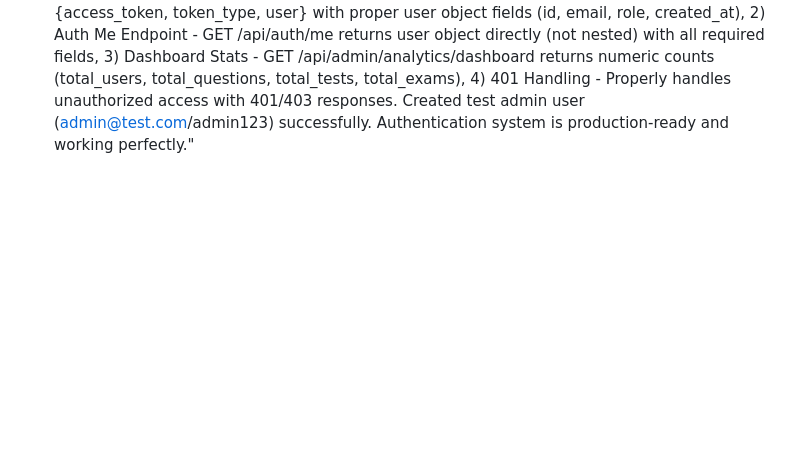
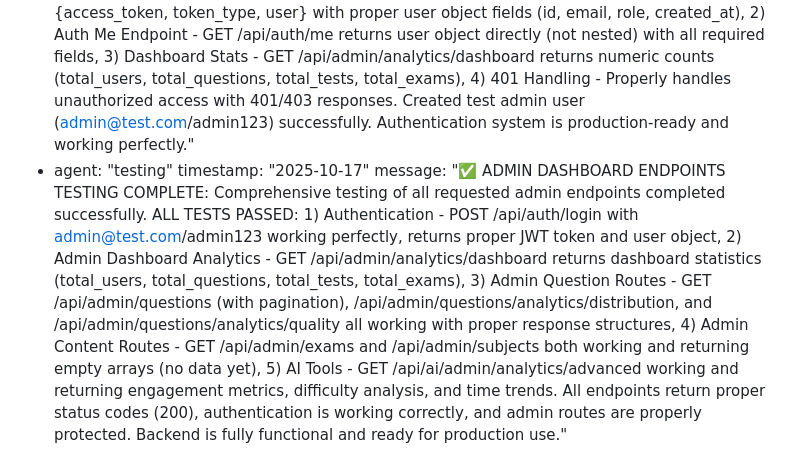
Before and after one commit to kolashankar/quiz, a Markdown page: test_result.md, the part around the change. Rendered like a GitHub page; blank space fills up the shorter version.

Commit message:
auto-commit for a35b58a5-c98c-495a-9e37-d1bd30f2b03d

```diff
--- a/test_result.md
+++ b/test_result.md
@@ -220,3 +220,6 @@ agent_communication:
   - agent: "testing"
     timestamp: "2025-10-16"
     message: "✅ AUTHENTICATION FLOW TESTING COMPLETE: Comprehensive testing of admin dashboard authentication flow completed successfully. ALL TESTS PASSED: 1) Login Flow - POST /api/auth/login returns correct structure {access_token, token_type, user} with proper user object fields (id, email, role, created_at), 2) Auth Me Endpoint - GET /api/auth/me returns user object directly (not nested) with all required fields, 3) Dashboard Stats - GET /api/admin/analytics/dashboard returns numeric counts (total_users, total_questions, total_tests, total_exams), 4) 401 Handling - Properly handles unauthorized access with 401/403 responses. Created test admin user (admin@test.com/admin123) successfully. Authentication system is production-ready and working perfectly."
+  - agent: "testing"
+    timestamp: "2025-10-17"
+    message: "✅ ADMIN DASHBOARD ENDPOINTS TESTING COMPLETE: Comprehensive testing of all requested admin endpoints completed successfully. ALL TESTS PASSED: 1) Authentication - POST /api/auth/login with admin@test.com/admin123 working perfectly, returns proper JWT token and user object, 2) Admin Dashboard Analytics - GET /api/admin/analytics/dashboard returns dashboard statistics (total_users, total_questions, total_tests, total_exams), 3) Admin Question Routes - GET /api/admin/questions (with pagination), /api/admin/questions/analytics/distribution, and /api/admin/questions/analytics/quality all working with proper response structures, 4) Admin Content Routes - GET /api/admin/exams and /api/admin/subjects both working and returning empty arrays (no data yet), 5) AI Tools - GET /api/ai/admin/analytics/advanced working and returning engagement metrics, difficulty analysis, and time trends. All endpoints return proper status codes (200), authentication is working correctly, and admin routes are properly protected. Backend is fully functional and ready for production use."
```
